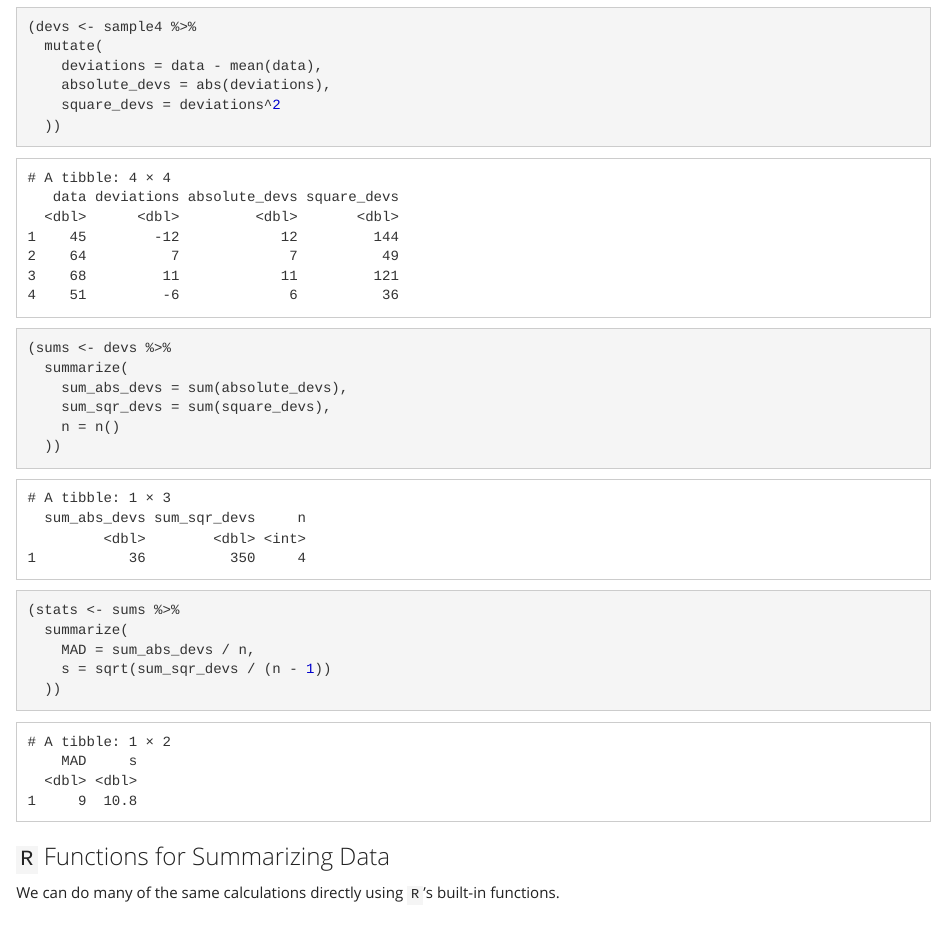
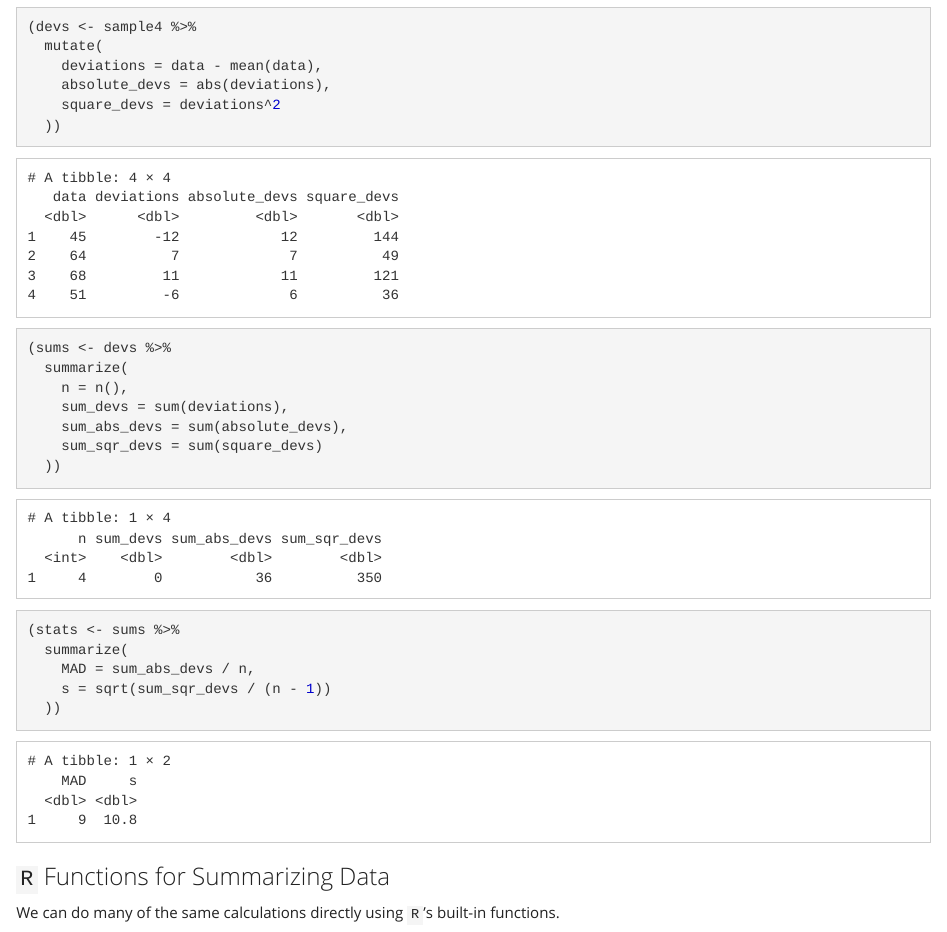
Before and after one commit to STAT-JET-ASU/STT3850DataAnalysis1, an R Markdown document (VideoCode/JBStatsMeasuresOfVariability.Rmd): the page in a window 1100 px wide, from 1670 px down. The pictures show the output file VideoCode/JBStatsMeasuresOfVariability.html that the author committed with the source, opened offline.

Commit message:
Update measures of variability

```diff
--- a/VideoCode/JBStatsMeasuresOfVariability.Rmd
+++ b/VideoCode/JBStatsMeasuresOfVariability.Rmd
@@ -63,9 +63,10 @@ Doing the calculations for deviations the long way. Deviations are the distances
 
 (sums <- devs %>%
   summarize(
+    n = n(),
+    sum_devs = sum(deviations),
     sum_abs_devs = sum(absolute_devs),
-    sum_sqr_devs = sum(square_devs),
-    n = n()
+    sum_sqr_devs = sum(square_devs)
   ))
 
 (stats <- sums %>%
```
Also changed, not shown: VideoCode/JBStatsMeasuresOfVariability.html.
